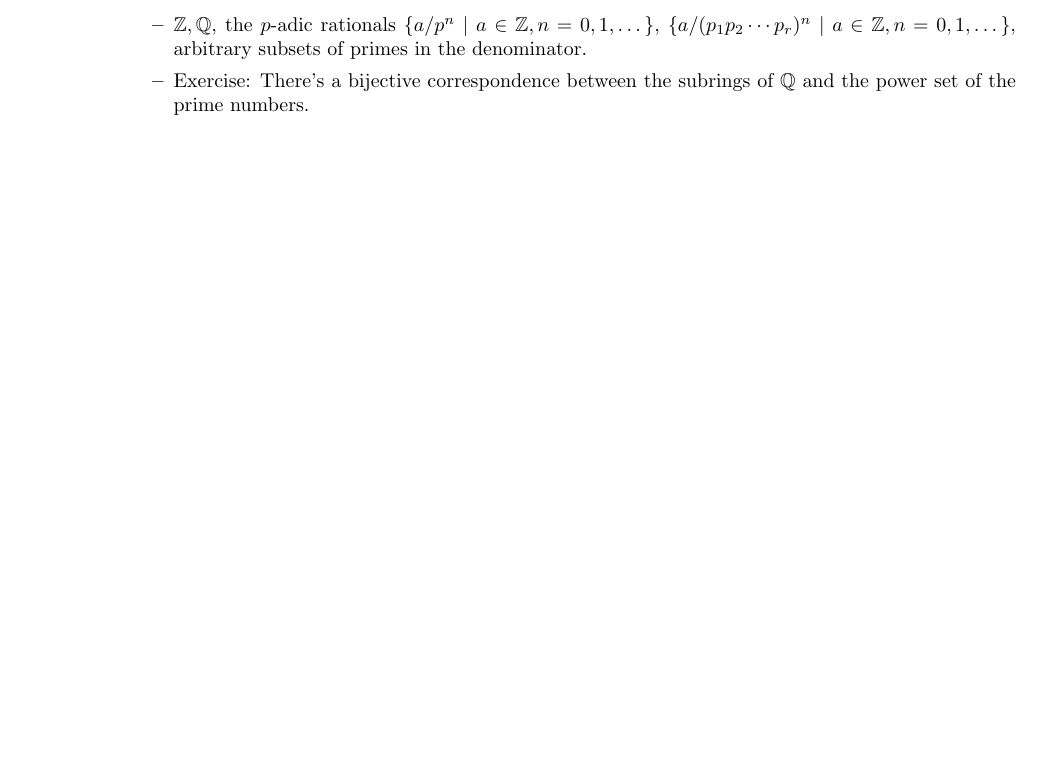
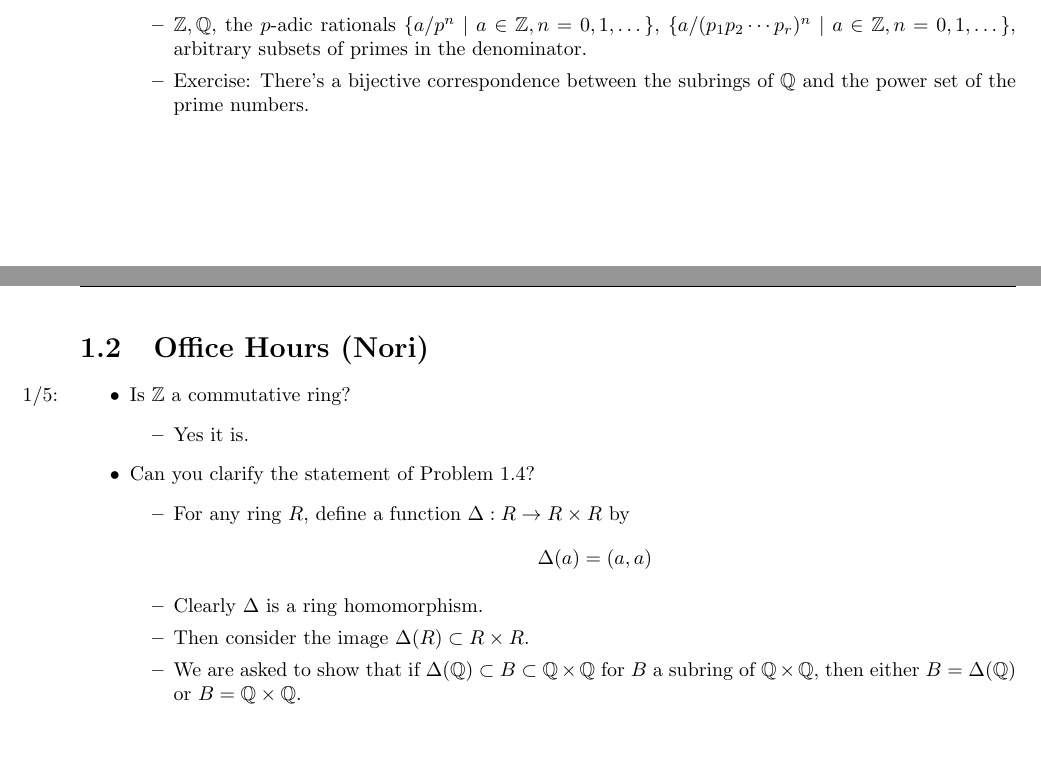
Before and after one commit to shadypuck/MATH25800Notes, a LaTeX document (Notes/notes.tex, which reads Notes/Week1/week1.tex): part of page 6 of 7 before the commit and two parts of pages 6 and 7 of 8 after it, the two joined at a grey line, cut so that both start at the same text, the shorter picture padded with empty space. Compiled offline with pdfLaTeX.

Commit message:
Prof Office Hours 1

```diff
--- a/Notes/Week1/week1.tex
+++ b/Notes/Week1/week1.tex
@@ -210,5 +210,25 @@
 
 
 
+\section{Office Hours (Nori)}
+\begin{itemize}
+    \item \marginnote{1/5:}Is $\Z$ a commutative ring?
+    \begin{itemize}
+        \item Yes it is.
+    \end{itemize}
+    \item Can you clarify the statement of Problem 1.4?
+    \begin{itemize}
+        \item For any ring $R$, define a function $\Delta:R\to R\times R$ by
+        \begin{equation*}
+            \Delta(a) = (a,a)
+        \end{equation*}
+        \item Clearly $\Delta$ is a ring homomorphism.
+        \item Then consider the image $\Delta(R)\subset R\times R$.
+        \item We are asked to show that if $\Delta(\Q)\subset B\subset\Q\times\Q$ for $B$ a subring of $\Q\times\Q$, then either $B=\Delta(\Q)$ or $B=\Q\times\Q$.
+    \end{itemize}
+\end{itemize}
+
+
+
 
 \end{document}
```
Also changed, not shown: Notes/Week1/week1.pdf, Notes/notes.pdf.
